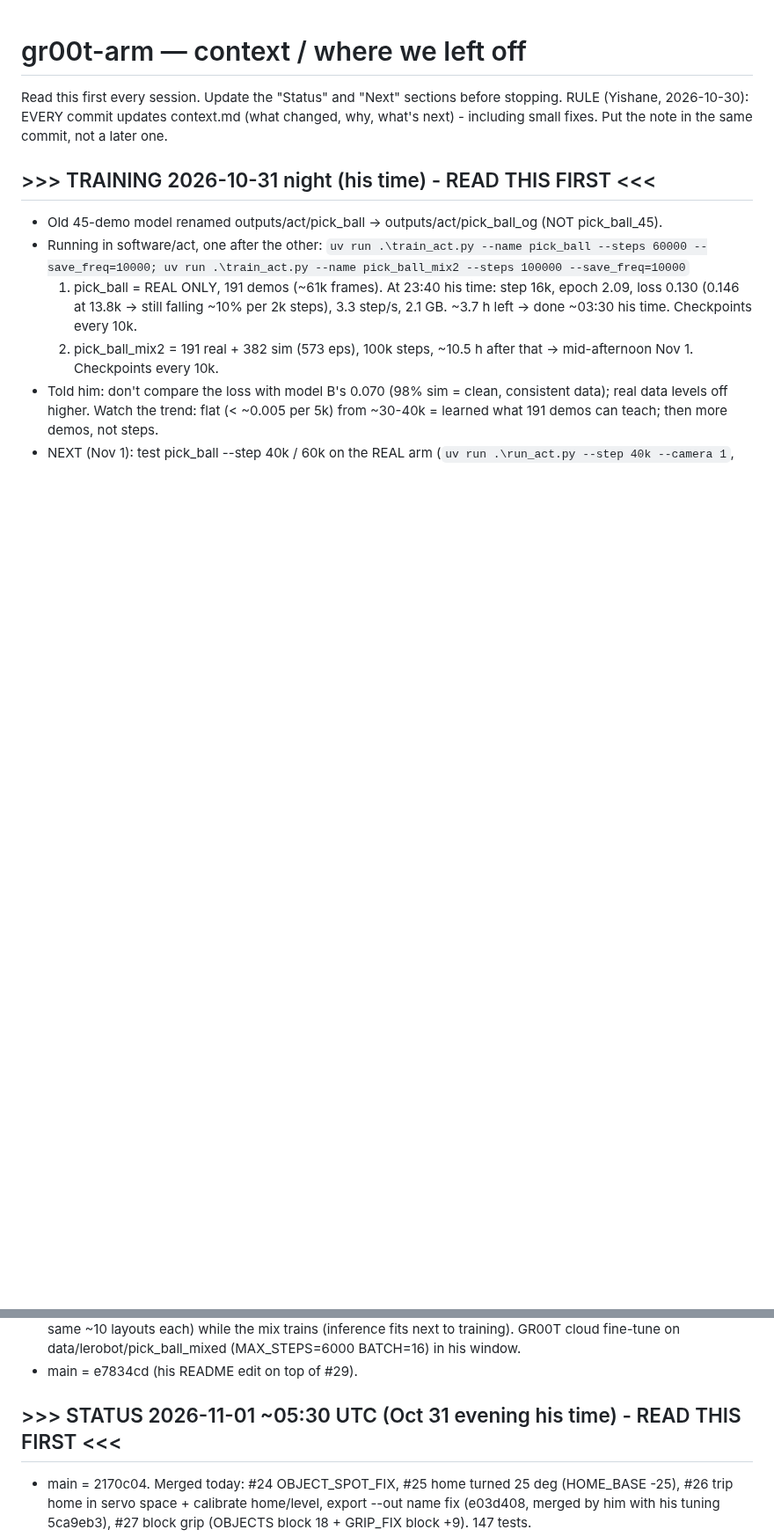
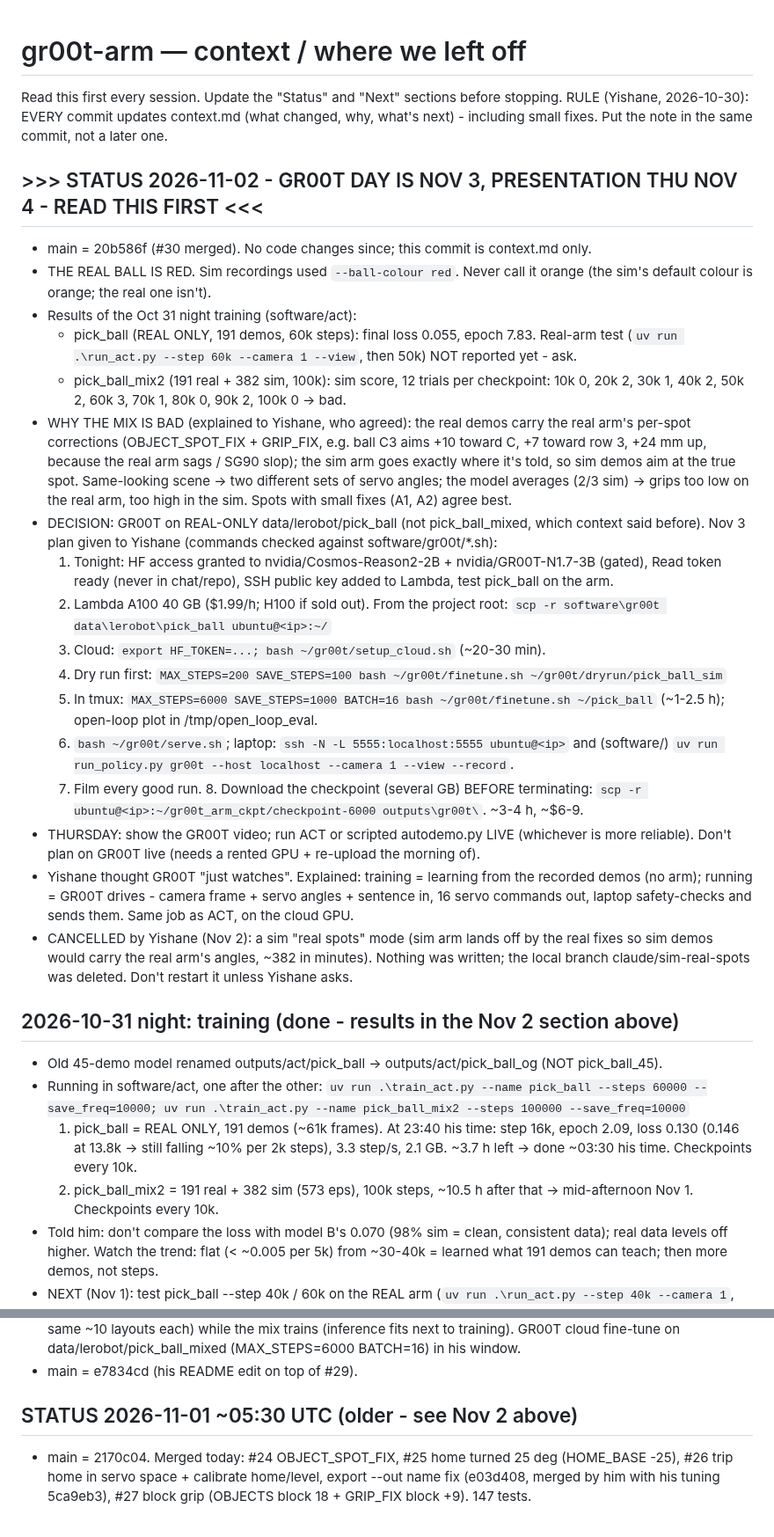
Before and after one commit to Yishane/gr00t-arm, a Markdown page: context.md, 2 parts joined by grey strips. Shown at 88% size. GitHub-like rendering; blank space fills up the shorter version.

Commit message:
context: Nov 2 status - mix results, real/sim conflict, GR00T on real-only data tomorrow, red ball
Co-Authored-By: Claude Opus 5.5 <noreply@anthropic.com>
Claude-Session: https://claude.ai/code/session_01EpaEDFYMMEnQjsEjFFGgTb

```diff
--- a/context.md
+++ b/context.md
@@ -4,7 +4,45 @@ Read this first every session. Update the "Status" and "Next" sections before st
 RULE (Yishane, 2026-10-30): EVERY commit updates context.md (what changed, why, what's next) -
 including small fixes. Put the note in the same commit, not a later one.
 
-## >>> TRAINING 2026-10-31 night (his time) - READ THIS FIRST <<<
+## >>> STATUS 2026-11-02 - GR00T DAY IS NOV 3, PRESENTATION THU NOV 4 - READ THIS FIRST <<<
+- main = 20b586f (#30 merged). No code changes since; this commit is context.md only.
+- THE REAL BALL IS RED. Sim recordings used `--ball-colour red`. Never call it orange (the sim's
+  default colour is orange; the real one isn't).
+- Results of the Oct 31 night training (software/act):
+  - pick_ball (REAL ONLY, 191 demos, 60k steps): final loss 0.055, epoch 7.83. Real-arm test
+    (`uv run .\run_act.py --step 60k --camera 1 --view`, then 50k) NOT reported yet - ask.
+  - pick_ball_mix2 (191 real + 382 sim, 100k): sim score, 12 trials per checkpoint:
+    10k 0, 20k 2, 30k 1, 40k 2, 50k 2, 60k 3, 70k 1, 80k 0, 90k 2, 100k 0 -> bad.
+- WHY THE MIX IS BAD (explained to Yishane, who agreed): the real demos carry the real arm's
+  per-spot corrections (OBJECT_SPOT_FIX + GRIP_FIX, e.g. ball C3 aims +10 toward C, +7 toward
+  row 3, +24 mm up, because the real arm sags / SG90 slop); the sim arm goes exactly where it's
+  told, so sim demos aim at the true spot. Same-looking scene -> two different sets of servo
+  angles; the model averages (2/3 sim) -> grips too low on the real arm, too high in the sim.
+  Spots with small fixes (A1, A2) agree best.
+- DECISION: GR00T on REAL-ONLY data/lerobot/pick_ball (not pick_ball_mixed, which context said
+  before). Nov 3 plan given to Yishane (commands checked against software/gr00t/*.sh):
+  1. Tonight: HF access granted to nvidia/Cosmos-Reason2-2B + nvidia/GR00T-N1.7-3B (gated), Read
+     token ready (never in chat/repo), SSH public key added to Lambda, test pick_ball on the arm.
+  2. Lambda A100 40 GB ($1.99/h; H100 if sold out). From the project root:
+     `scp -r software\gr00t data\lerobot\pick_ball ubuntu@<ip>:~/`
+  3. Cloud: `export HF_TOKEN=...; bash ~/gr00t/setup_cloud.sh` (~20-30 min).
+  4. Dry run first: `MAX_STEPS=200 SAVE_STEPS=100 bash ~/gr00t/finetune.sh ~/gr00t/dryrun/pick_ball_sim`
+  5. In tmux: `MAX_STEPS=6000 SAVE_STEPS=1000 BATCH=16 bash ~/gr00t/finetune.sh ~/pick_ball`
+     (~1-2.5 h); open-loop plot in /tmp/open_loop_eval.
+  6. `bash ~/gr00t/serve.sh`; laptop: `ssh -N -L 5555:localhost:5555 ubuntu@<ip>` and (software/)
+     `uv run run_policy.py gr00t --host localhost --camera 1 --view --record`.
+  7. Film every good run. 8. Download the checkpoint (several GB) BEFORE terminating:
+     `scp -r ubuntu@<ip>:~/gr00t_arm_ckpt/checkpoint-6000 outputs\gr00t\`. ~3-4 h, ~$6-9.
+- THURSDAY: show the GR00T video; run ACT or scripted autodemo.py LIVE (whichever is more
+  reliable). Don't plan on GR00T live (needs a rented GPU + re-upload the morning of).
+- Yishane thought GR00T "just watches". Explained: training = learning from the recorded demos (no
+  arm); running = GR00T drives - camera frame + servo angles + sentence in, 16 servo commands
+  out, laptop safety-checks and sends them. Same job as ACT, on the cloud GPU.
+- CANCELLED by Yishane (Nov 2): a sim "real spots" mode (sim arm lands off by the real fixes so sim
+  demos would carry the real arm's angles, ~382 in minutes). Nothing was written; the local
+  branch claude/sim-real-spots was deleted. Don't restart it unless Yishane asks.
+
+## 2026-10-31 night: training (done - results in the Nov 2 section above)
 - Old 45-demo model renamed outputs/act/pick_ball -> outputs/act/pick_ball_og (NOT pick_ball_45).
 - Running in software/act, one after the other:
   `uv run .\train_act.py --name pick_ball --steps 60000 --save_freq=10000;
@@ -22,7 +60,7 @@ including small fixes. Put the note in the same commit, not a later one.
   GR00T cloud fine-tune on data/lerobot/pick_ball_mixed (MAX_STEPS=6000 BATCH=16) in his window.
 - main = e7834cd (his README edit on top of #29).
 
-## >>> STATUS 2026-11-01 ~05:30 UTC (Oct 31 evening his time) - READ THIS FIRST <<<
+## STATUS 2026-11-01 ~05:30 UTC (older - see Nov 2 above)
 - main = 2170c04. Merged today: #24 OBJECT_SPOT_FIX, #25 home turned 25 deg (HOME_BASE -25),
   #26 trip home in servo space + calibrate home/level, export --out name fix (e03d408, merged by
   him with his tuning 5ca9eb3), #27 block grip (OBJECTS block 18 + GRIP_FIX block +9). 147 tests.
```
